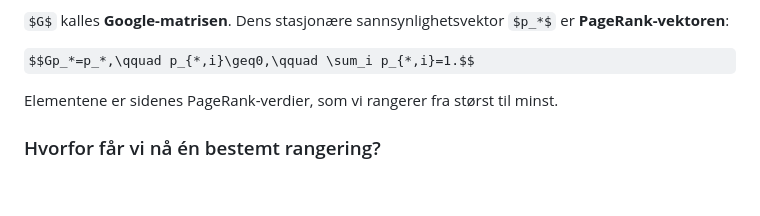
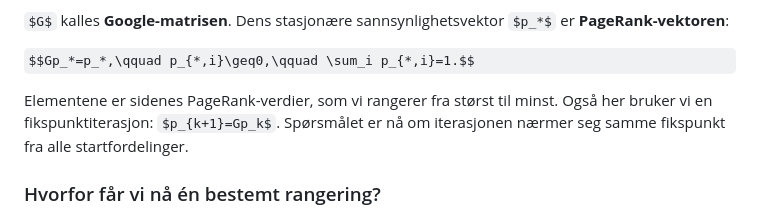
Before and after one commit to aacchhee/ingmat3a_ntnu, a Markdown page: _includes/linalg/uke5.md, the part around one of its changes. Drawn GitHub-style; some formulas as TeX source; blank space fills up the shorter version.

```diff
--- a/_includes/linalg/uke5.md
+++ b/_includes/linalg/uke5.md
@@ -1801,6 +1832,9 @@ $p_*$ er **PageRank-vektoren**:
 $$Gp_*=p_*,\qquad p_{*,i}\geq0,\qquad \sum_i p_{*,i}=1.$$
 
 Elementene er sidenes PageRank-verdier, som vi rangerer fra størst til minst.
+Også her bruker vi en fikspunktiterasjon: $p_{k+1}=Gp_k$.
+Spørsmålet er nå om iterasjonen nærmer seg samme fikspunkt fra alle
+startfordelinger.
 
 ### Hvorfor får vi nå én bestemt rangering?
 
```
Also changed, not shown: other parts of _includes/linalg/uke5.md (+33 -2 lines).
